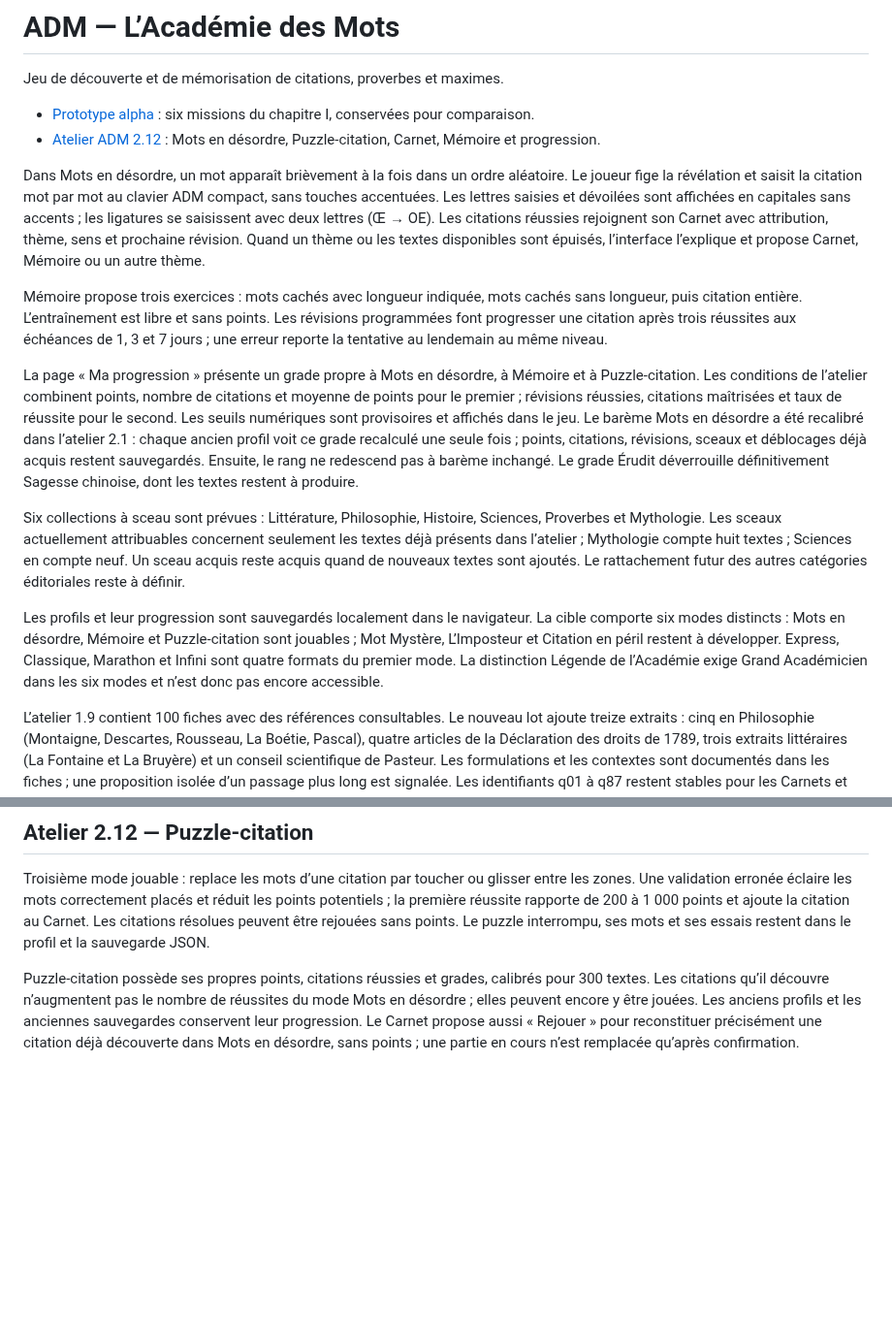
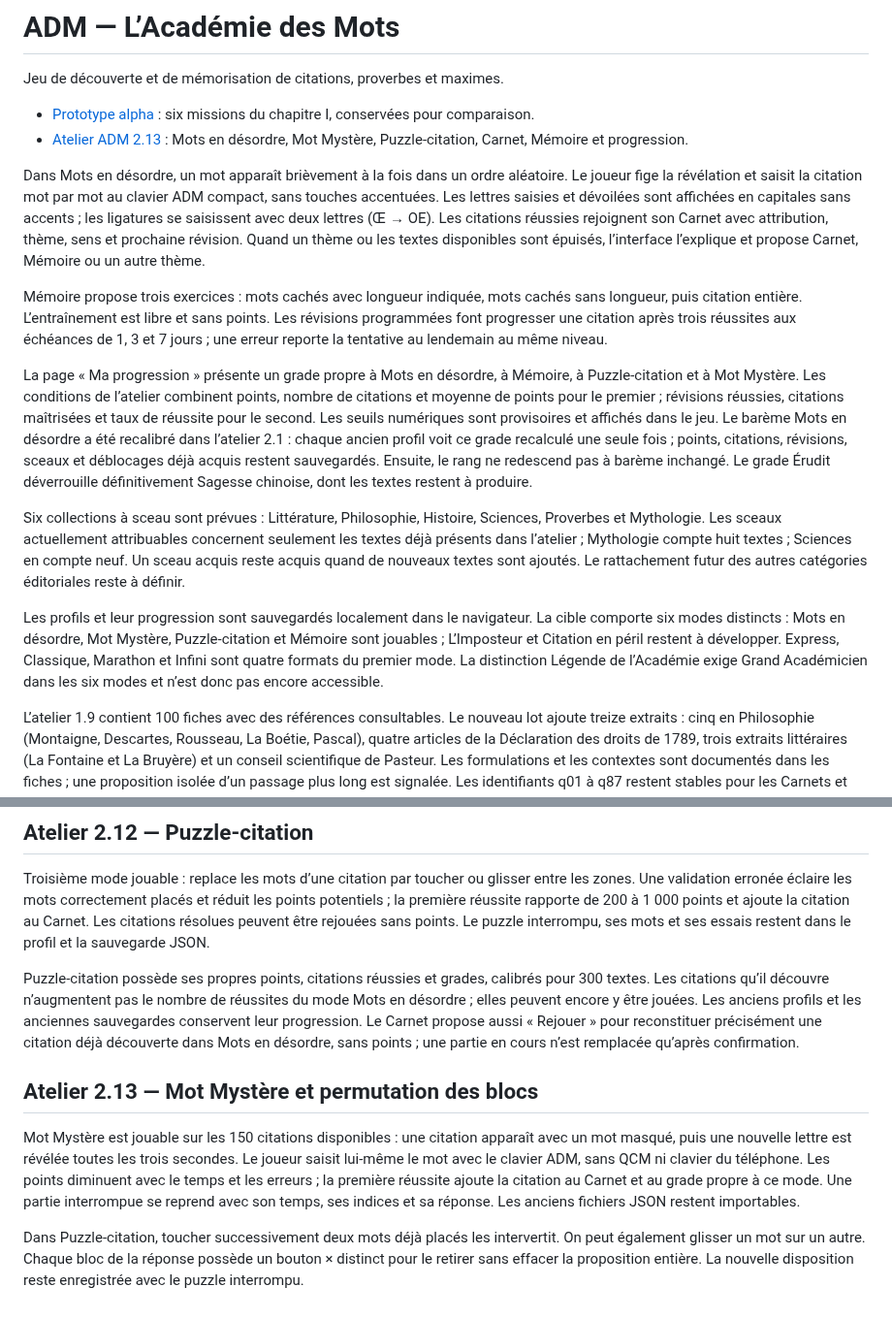
Before and after one commit to Tigreoslam23/ADM-Academie-des-Mots, a Markdown page: README.md, 2 parts joined by grey strips. Shown at 97% size. Rendered like a GitHub page; blank space fills up the shorter version.

Commit message:
Documenter Mot Mystère et la permutation des blocs

```diff
--- a/README.md
+++ b/README.md
@@ -3,17 +3,17 @@
 Jeu de découverte et de mémorisation de citations, proverbes et maximes.
 
 - [Prototype alpha](https://tigreoslam23.github.io/ADM-Academie-des-Mots/) : six missions du chapitre I, conservées pour comparaison.
-- [Atelier ADM 2.12](https://tigreoslam23.github.io/ADM-Academie-des-Mots/adm-v03.html) : Mots en désordre, Puzzle-citation, Carnet, Mémoire et progression.
+- [Atelier ADM 2.13](https://tigreoslam23.github.io/ADM-Academie-des-Mots/adm-v03.html) : Mots en désordre, Mot Mystère, Puzzle-citation, Carnet, Mémoire et progression.
 
 Dans Mots en désordre, un mot apparaît brièvement à la fois dans un ordre aléatoire. Le joueur fige la révélation et saisit la citation mot par mot au clavier ADM compact, sans touches accentuées. Les lettres saisies et dévoilées sont affichées en capitales sans accents ; les ligatures se saisissent avec deux lettres (Œ → OE). Les citations réussies rejoignent son Carnet avec attribution, thème, sens et prochaine révision. Quand un thème ou les textes disponibles sont épuisés, l’interface l’explique et propose Carnet, Mémoire ou un autre thème.
 
 Mémoire propose trois exercices : mots cachés avec longueur indiquée, mots cachés sans longueur, puis citation entière. L’entraînement est libre et sans points. Les révisions programmées font progresser une citation après trois réussites aux échéances de 1, 3 et 7 jours ; une erreur reporte la tentative au lendemain au même niveau.
 
-La page « Ma progression » présente un grade propre à Mots en désordre, à Mémoire et à Puzzle-citation. Les conditions de l’atelier combinent points, nombre de citations et moyenne de points pour le premier ; révisions réussies, citations maîtrisées et taux de réussite pour le second. Les seuils numériques sont provisoires et affichés dans le jeu. Le barème Mots en désordre a été recalibré dans l’atelier 2.1 : chaque ancien profil voit ce grade recalculé une seule fois ; points, citations, révisions, sceaux et déblocages déjà acquis restent sauvegardés. Ensuite, le rang ne redescend pas à barème inchangé. Le grade Érudit déverrouille définitivement Sagesse chinoise, dont les textes restent à produire.
+La page « Ma progression » présente un grade propre à Mots en désordre, à Mémoire, à Puzzle-citation et à Mot Mystère. Les conditions de l’atelier combinent points, nombre de citations et moyenne de points pour le premier ; révisions réussies, citations maîtrisées et taux de réussite pour le second. Les seuils numériques sont provisoires et affichés dans le jeu. Le barème Mots en désordre a été recalibré dans l’atelier 2.1 : chaque ancien profil voit ce grade recalculé une seule fois ; points, citations, révisions, sceaux et déblocages déjà acquis restent sauvegardés. Ensuite, le rang ne redescend pas à barème inchangé. Le grade Érudit déverrouille définitivement Sagesse chinoise, dont les textes restent à produire.
 
 Six collections à sceau sont prévues : Littérature, Philosophie, Histoire, Sciences, Proverbes et Mythologie. Les sceaux actuellement attribuables concernent seulement les textes déjà présents dans l’atelier ; Mythologie compte huit textes ; Sciences en compte neuf. Un sceau acquis reste acquis quand de nouveaux textes sont ajoutés. Le rattachement futur des autres catégories éditoriales reste à définir.
 
-Les profils et leur progression sont sauvegardés localement dans le navigateur. La cible comporte six modes distincts : Mots en désordre, Mémoire et Puzzle-citation sont jouables ; Mot Mystère, L’Imposteur et Citation en péril restent à développer. Express, Classique, Marathon et Infini sont quatre formats du premier mode. La distinction Légende de l’Académie exige Grand Académicien dans les six modes et n’est donc pas encore accessible.
+Les profils et leur progression sont sauvegardés localement dans le navigateur. La cible comporte six modes distincts : Mots en désordre, Mot Mystère, Puzzle-citation et Mémoire sont jouables ; L’Imposteur et Citation en péril restent à développer. Express, Classique, Marathon et Infini sont quatre formats du premier mode. La distinction Légende de l’Académie exige Grand Académicien dans les six modes et n’est donc pas encore accessible.
 
 L’atelier 1.9 contient 100 fiches avec des références consultables. Le nouveau lot ajoute treize extraits : cinq en Philosophie (Montaigne, Descartes, Rousseau, La Boétie, Pascal), quatre articles de la Déclaration des droits de 1789, trois extraits littéraires (La Fontaine et La Bruyère) et un conseil scientifique de Pasteur. Les formulations et les contextes sont documentés dans les fiches ; une proposition isolée d’un passage plus long est signalée. Les identifiants q01 à q87 restent stables pour les Carnets et les parties sauvegardées.
 
@@ -80,3 +80,9 @@ Chaque citation découverte peut être marquée comme favorite dans le Carnet. L
 Troisième mode jouable : replace les mots d’une citation par toucher ou glisser entre les zones. Une validation erronée éclaire les mots correctement placés et réduit les points potentiels ; la première réussite rapporte de 200 à 1 000 points et ajoute la citation au Carnet. Les citations résolues peuvent être rejouées sans points. Le puzzle interrompu, ses mots et ses essais restent dans le profil et la sauvegarde JSON.
 
 Puzzle-citation possède ses propres points, citations réussies et grades, calibrés pour 300 textes. Les citations qu’il découvre n’augmentent pas le nombre de réussites du mode Mots en désordre ; elles peuvent encore y être jouées. Les anciens profils et les anciennes sauvegardes conservent leur progression. Le Carnet propose aussi « Rejouer » pour reconstituer précisément une citation déjà découverte dans Mots en désordre, sans points ; une partie en cours n’est remplacée qu’après confirmation.
+
+## Atelier 2.13 — Mot Mystère et permutation des blocs
+
+Mot Mystère est jouable sur les 150 citations disponibles : une citation apparaît avec un mot masqué, puis une nouvelle lettre est révélée toutes les trois secondes. Le joueur saisit lui-même le mot avec le clavier ADM, sans QCM ni clavier du téléphone. Les points diminuent avec le temps et les erreurs ; la première réussite ajoute la citation au Carnet et au grade propre à ce mode. Une partie interrompue se reprend avec son temps, ses indices et sa réponse. Les anciens fichiers JSON restent importables.
+
+Dans Puzzle-citation, toucher successivement deux mots déjà placés les intervertit. On peut également glisser un mot sur un autre. Chaque bloc de la réponse possède un bouton × distinct pour le retirer sans effacer la proposition entière. La nouvelle disposition reste enregistrée avec le puzzle interrompu.
```
